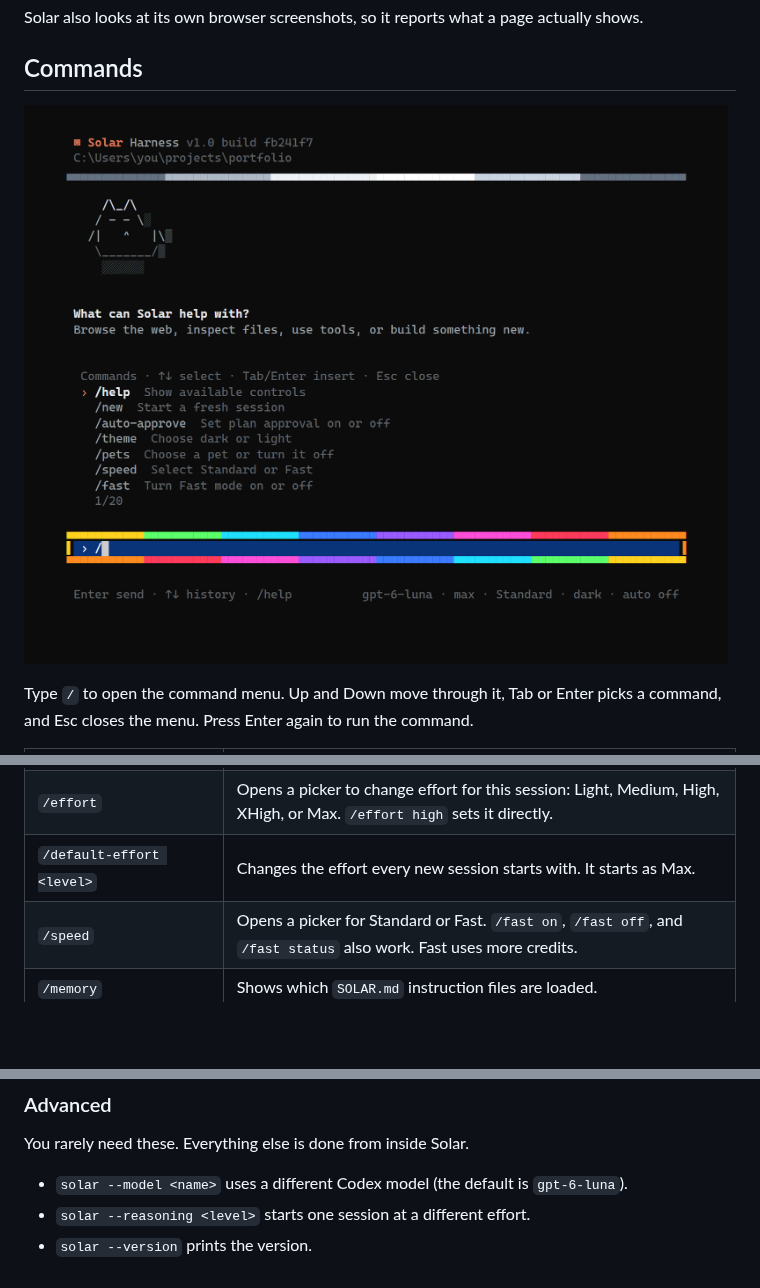
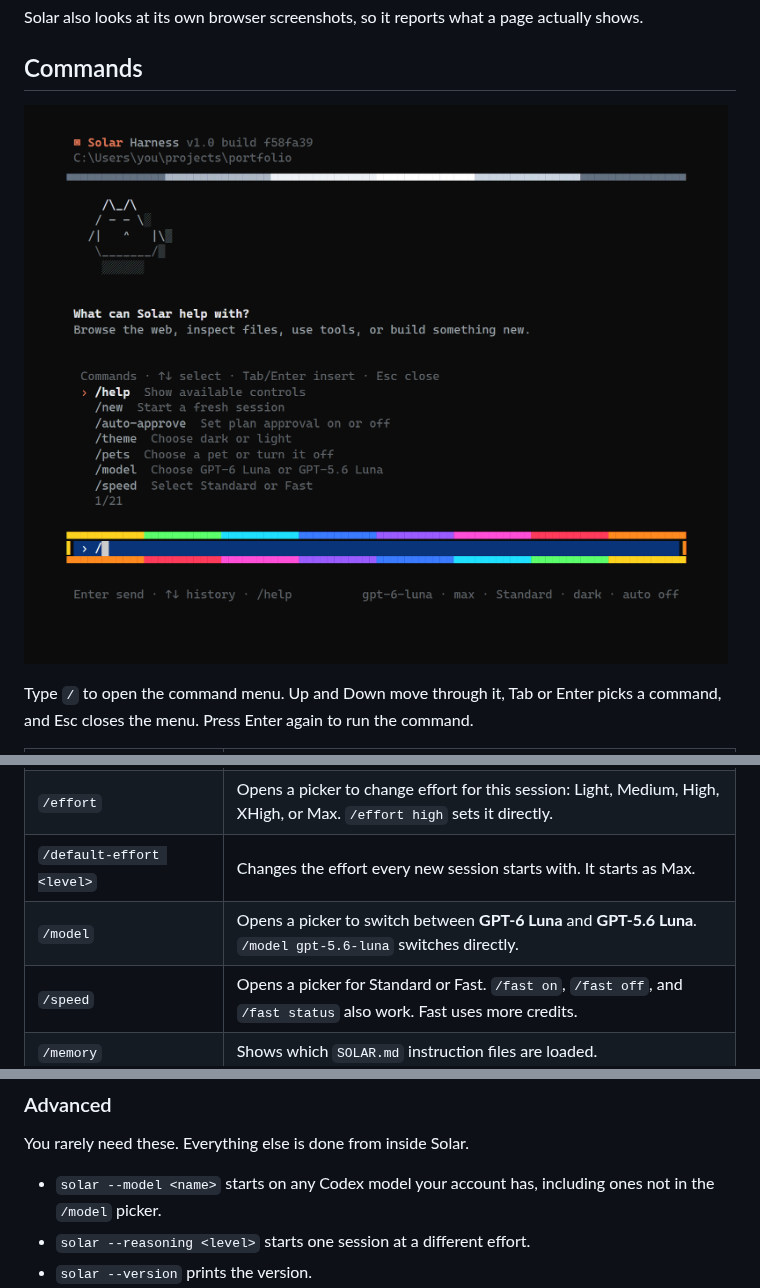
Before and after one commit to TerminalDev-1/SolarHarness, a Markdown page: README.md, 3 parts joined by grey strips. GitHub-like rendering; pictures changed too: docs/images/commands.png; blank space fills up the shorter version.

```diff
--- a/README.md
+++ b/README.md
@@ -125,6 +125,7 @@ command, and Esc closes the menu. Press Enter again to run the command.
 | `/ultrareview [target]` | Reviews your code with three reviewers (correctness, security, design) working in parallel, then re-checks every finding and drops false alarms. With no target it reviews your uncommitted changes. |
 | `/effort` | Opens a picker to change effort for this session: Light, Medium, High, XHigh, or Max. `/effort high` sets it directly. |
 | `/default-effort <level>` | Changes the effort every new session starts with. It starts as Max. |
+| `/model` | Opens a picker to switch between **GPT-6 Luna** and **GPT-5.6 Luna**. `/model gpt-5.6-luna` switches directly. |
 | `/speed` | Opens a picker for Standard or Fast. `/fast on`, `/fast off`, and `/fast status` also work. Fast uses more credits. |
 | `/memory` | Shows which `SOLAR.md` instruction files are loaded. |
 | `/delegate` | Prepares a team of sub-agents for your last request. |
@@ -238,7 +254,8 @@ Files Solar keeps:
 
 You rarely need these. Everything else is done from inside Solar.
 
-- `solar --model <name>` uses a different Codex model (the default is `gpt-6-luna`).
+- `solar --model <name>` starts on any Codex model your account has, including
+  ones not in the `/model` picker.
 - `solar --reasoning <level>` starts one session at a different effort.
 - `solar --version` prints the version.
 - If Solar can't find Codex, set the `SOLAR_CODEX_PATH` environment variable to the
```
Also changed, not shown: other parts of README.md (+15 -0 lines), CLAUDE.md (+1 -1 lines), docs/images/model.png (added), docs/images/ultra.png, docs/images/vision.png, docs/images/welcome.png, docs/images/working.png, 6 other files.
